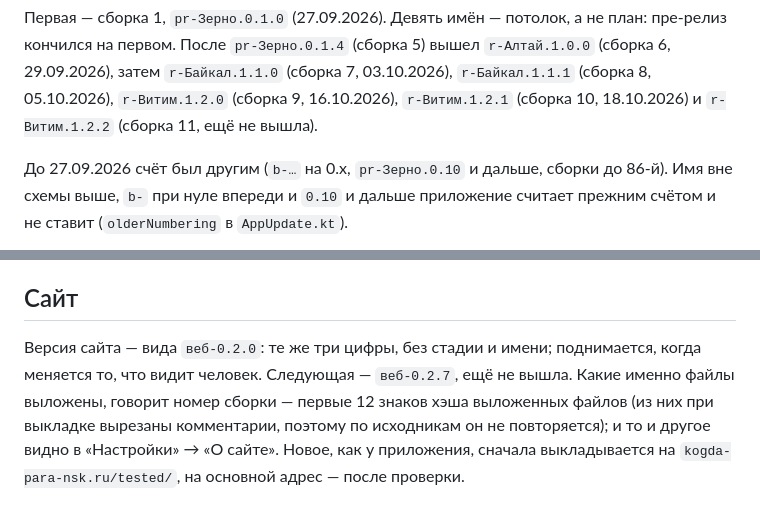
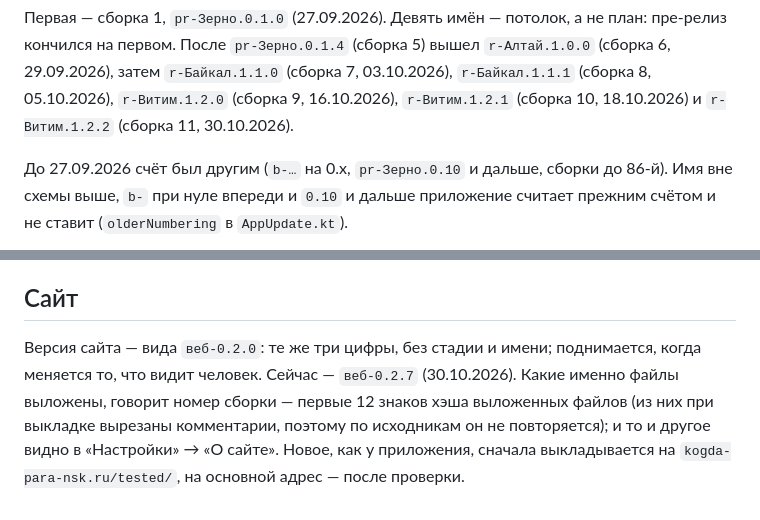
Before and after one commit to tomon-one/kogda-para, a Markdown page: docs/versions.md, 2 parts joined by grey strips. Rendered like a GitHub page.

Commit message:
Версии: r-Витим.1.2.2 и веб-0.2.7 вышли
Co-Authored-By: Claude Opus 5.5 <noreply@anthropic.com>

```diff
--- a/docs/versions.md
+++ b/docs/versions.md
@@ -32,7 +32,7 @@
 план: пре-релиз кончился на первом. После `pr-Зерно.0.1.4` (сборка 5) вышел
 `r-Алтай.1.0.0` (сборка 6, 29.09.2026), затем `r-Байкал.1.1.0` (сборка 7, 03.10.2026), `r-Байкал.1.1.1` (сборка 8, 05.10.2026),
 `r-Витим.1.2.0` (сборка 9, 16.10.2026), `r-Витим.1.2.1` (сборка 10, 18.10.2026) и
-`r-Витим.1.2.2` (сборка 11, ещё не вышла).
+`r-Витим.1.2.2` (сборка 11, 30.10.2026).
 
 До 27.09.2026 счёт был другим (`b-…` на 0.x, `pr-Зерно.0.10` и дальше, сборки
 до 86-й). Имя вне схемы выше, `b-` при нуле впереди и `0.10` и дальше
@@ -100,7 +100,7 @@ versionName = "r-Алтай.1.0.1" // по правилам выше
 ## Сайт
 
 Версия сайта — вида `веб-0.2.0`: те же три цифры, без стадии и имени; поднимается,
-когда меняется то, что видит человек. Следующая — `веб-0.2.7`, ещё не вышла. Какие именно файлы выложены, говорит
+когда меняется то, что видит человек. Сейчас — `веб-0.2.7` (30.10.2026). Какие именно файлы выложены, говорит
 номер сборки — первые 12 знаков хэша выложенных файлов (из них при выкладке
 вырезаны комментарии, поэтому по исходникам он не повторяется); и то и другое
 видно в «Настройки» → «О сайте». Новое, как у приложения, сначала выкладывается на
```
